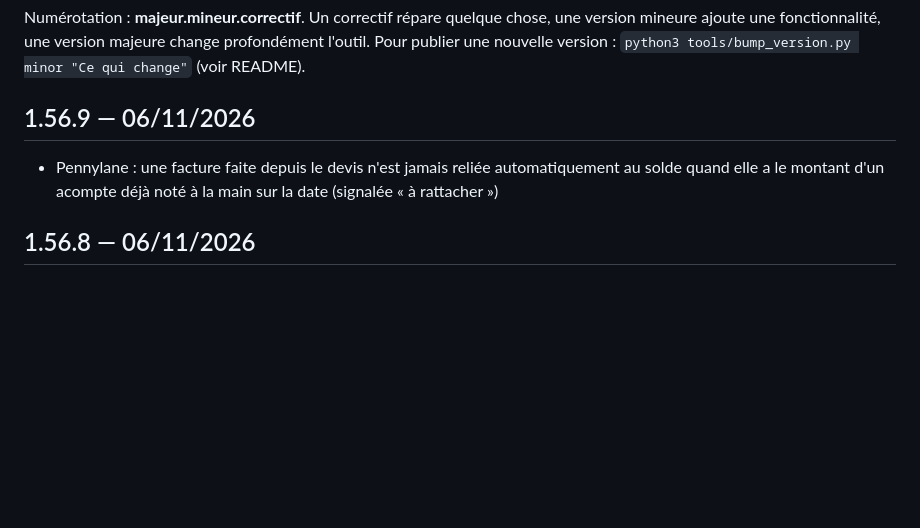
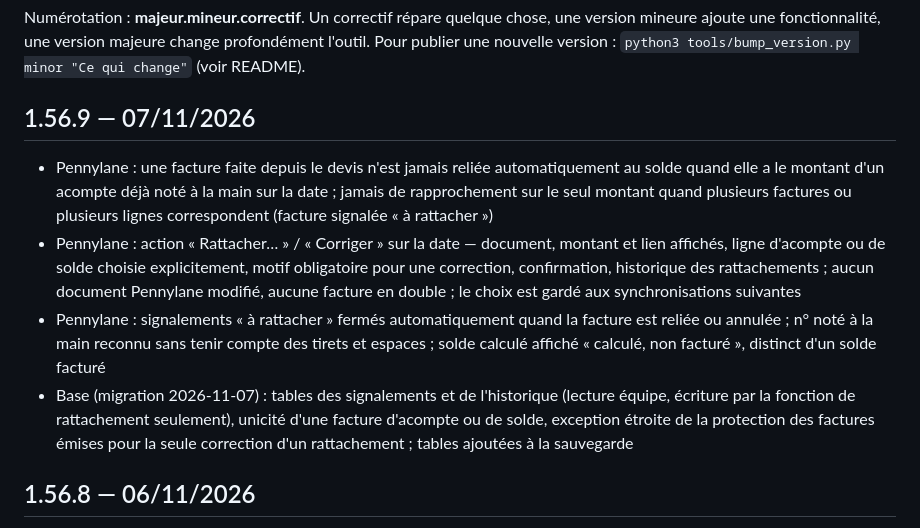
Before and after one commit to Antcb/lartbo-matrice, a Markdown page: CHANGELOG.md, the part around the change. Rendered like a GitHub page; blank space fills up the shorter version.

Commit message:
v1.56.9 : journal des versions complété (rattachement manuel, signalements, migration)
Co-Authored-By: Claude Opus 5.5 <noreply@anthropic.com>
Claude-Session: https://claude.ai/code/session_019QBeiDvwss7FSUEMWigYaP

```diff
--- a/CHANGELOG.md
+++ b/CHANGELOG.md
@@ -5,8 +5,11 @@ Pour publier une nouvelle version : `python3 tools/bump_version.py minor "Ce qui
 
 <!-- nouvelles versions ci-dessous -->
 
-## 1.56.9 — 06/11/2026
-- Pennylane : une facture faite depuis le devis n'est jamais reliée automatiquement au solde quand elle a le montant d'un acompte déjà noté à la main sur la date (signalée « à rattacher »)
+## 1.56.9 — 07/11/2026
+- Pennylane : une facture faite depuis le devis n'est jamais reliée automatiquement au solde quand elle a le montant d'un acompte déjà noté à la main sur la date ; jamais de rapprochement sur le seul montant quand plusieurs factures ou plusieurs lignes correspondent (facture signalée « à rattacher »)
+- Pennylane : action « Rattacher… » / « Corriger » sur la date — document, montant et lien affichés, ligne d'acompte ou de solde choisie explicitement, motif obligatoire pour une correction, confirmation, historique des rattachements ; aucun document Pennylane modifié, aucune facture en double ; le choix est gardé aux synchronisations suivantes
+- Pennylane : signalements « à rattacher » fermés automatiquement quand la facture est reliée ou annulée ; n° noté à la main reconnu sans tenir compte des tirets et espaces ; solde calculé affiché « calculé, non facturé », distinct d'un solde facturé
+- Base (migration 2026-11-07) : tables des signalements et de l'historique (lecture équipe, écriture par la fonction de rattachement seulement), unicité d'une facture d'acompte ou de solde, exception étroite de la protection des factures émises pour la seule correction d'un rattachement ; tables ajoutées à la sauvegarde
 
 
 ## 1.56.8 — 06/11/2026
```
